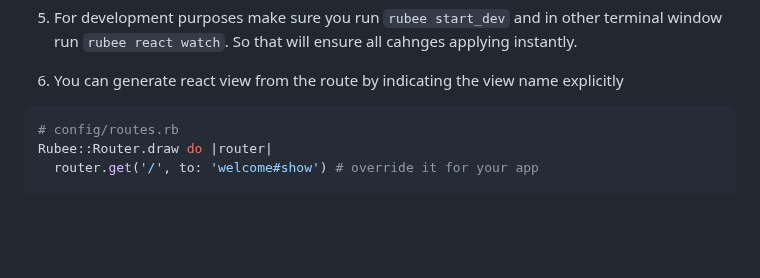
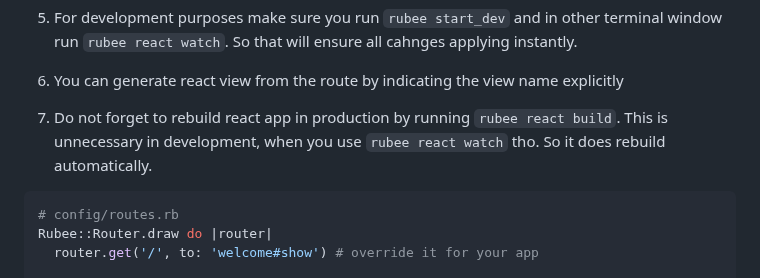
Before and after one commit to nucleom42/rubee, a Markdown page: readme.md, the part around the change. Rendered like a GitHub page; blank space fills up the shorter version.

````diff
--- a/readme.md
+++ b/readme.md
@@ -697,6 +697,9 @@ So that will ensure all cahnges applying instantly.
 
 6. You can generate react view from the route by indicating the view name explicitly
 
+7. Do not forget to rebuild react app in production by running `rubee react build`. This is unnecessary in development,
+when you use `rubee react watch` tho. So it does rebuild automatically.
+
 ```ruby
 # config/routes.rb
 Rubee::Router.draw do |router|
````
